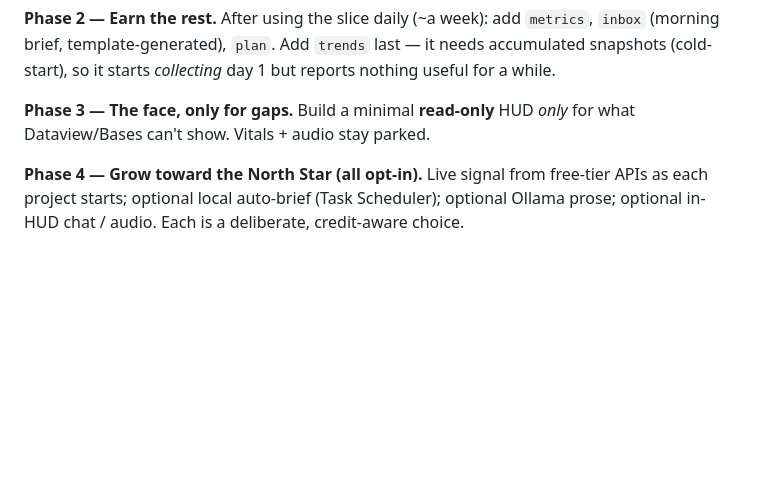
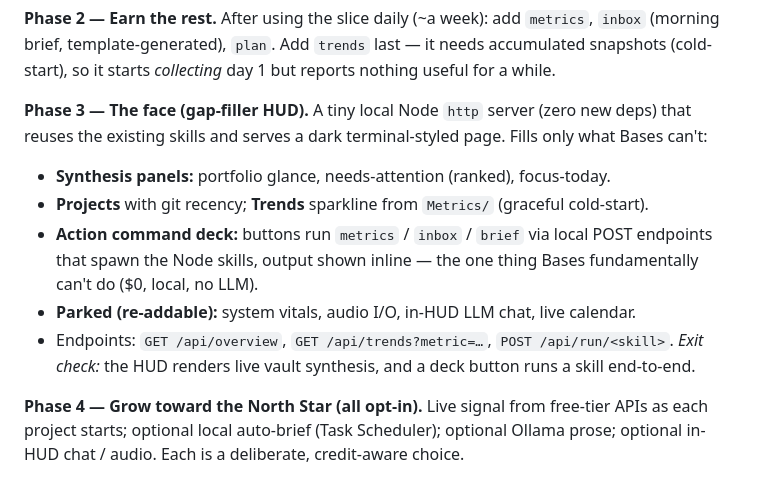
Before and after one commit to liammpek16/Admin-Brain, a Markdown page: plan.md, the part around the change. Rendered like a GitHub page; blank space fills up the shorter version.

Commit message:
Scope Phase 3: gap-filler HUD with action command deck
Finalize Phase 3: a tiny local zero-dep Node server reusing the skills.
Synthesis panels (glance, needs-attention, focus), projects w/ git
recency, trends sparkline, and an ACTION command deck that runs
metrics/inbox/brief via POST endpoints (the one thing Bases can't do).
Vitals + audio stay parked. $0/local/no-LLM.

Co-Authored-By: Claude Opus 4.8 <noreply@anthropic.com>

```diff
--- a/plan.md
+++ b/plan.md
@@ -119,8 +119,17 @@ via `simple-git`.
 (morning brief, template-generated), `plan`. Add `trends` last — it needs accumulated
 snapshots (cold-start), so it starts *collecting* day 1 but reports nothing useful for a while.
 
-**Phase 3 — The face, only for gaps.** Build a minimal **read-only** HUD *only* for what
-Dataview/Bases can't show. Vitals + audio stay parked.
+**Phase 3 — The face (gap-filler HUD).** A tiny local Node `http` server (zero new deps)
+that reuses the existing skills and serves a dark terminal-styled page. Fills only what
+Bases can't:
+- **Synthesis panels:** portfolio glance, needs-attention (ranked), focus-today.
+- **Projects** with git recency; **Trends** sparkline from `Metrics/` (graceful cold-start).
+- **Action command deck:** buttons run `metrics` / `inbox` / `brief` via local POST
+  endpoints that spawn the Node skills, output shown inline — the one thing Bases
+  fundamentally can't do ($0, local, no LLM).
+- **Parked (re-addable):** system vitals, audio I/O, in-HUD LLM chat, live calendar.
+- Endpoints: `GET /api/overview`, `GET /api/trends?metric=…`, `POST /api/run/<skill>`.
+*Exit check:* the HUD renders live vault synthesis, and a deck button runs a skill end-to-end.
 
 **Phase 4 — Grow toward the North Star (all opt-in).** Live signal from free-tier APIs as
 each project starts; optional local auto-brief (Task Scheduler); optional Ollama prose;
```
